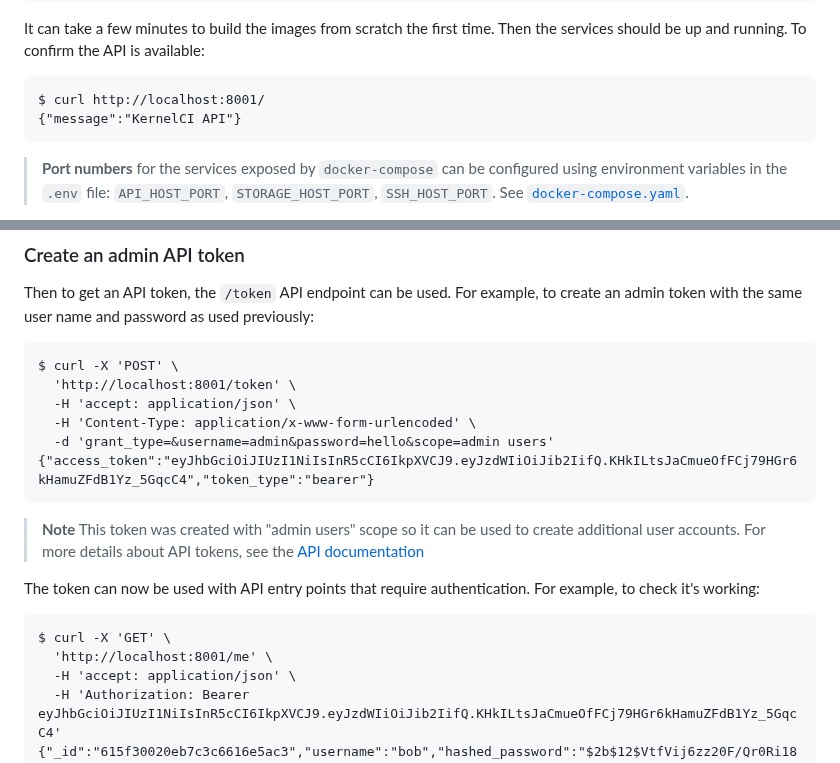
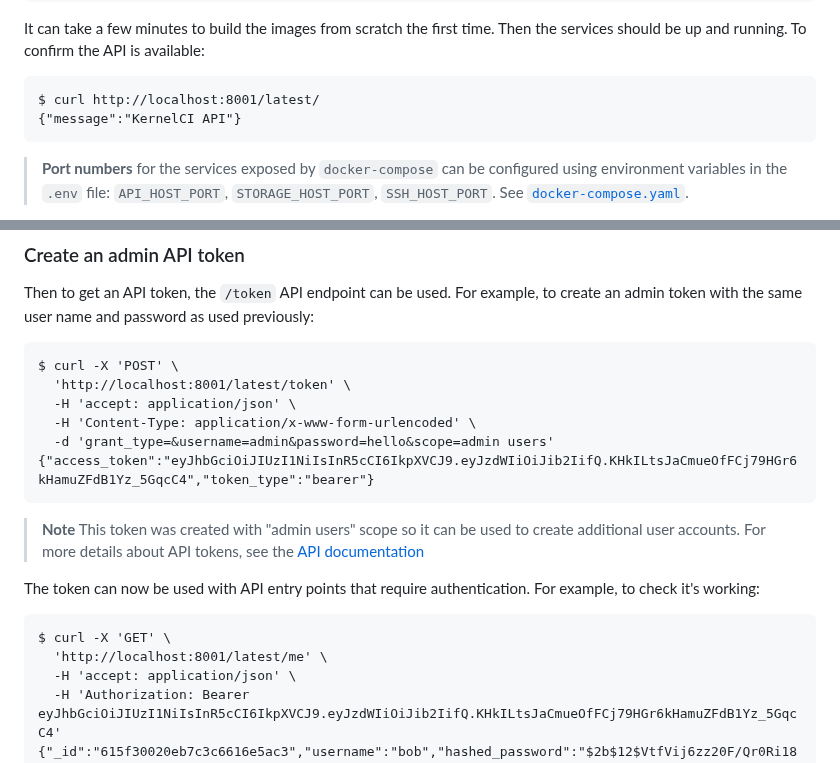
Before and after one commit to kernelci/kernelci-api, a Markdown page: doc/getting-started.md, 2 parts joined by grey strips. GitHub-like rendering.

Commit message:
doc/getting-started.md: update URLs with `/latest` prefix
Since the implementation of versioned APIs, all the API
endpoints have API version prefix i.e. `latest` for the
current development version.
Fix all the URLs of sample curl commands with API version
in `getting-started` page.

Signed-off-by: Jeny Sadadia <jeny.sadadia@collabora.com>

````diff
--- a/doc/getting-started.md
+++ b/doc/getting-started.md
@@ -52,7 +52,7 @@ It can take a few minutes to build the images from scratch the first time.
 Then the services should be up and running.  To confirm the API is available:
 
 ```
-$ curl http://localhost:8001/
+$ curl http://localhost:8001/latest/
 {"message":"KernelCI API"}
 ```
 
@@ -106,7 +106,7 @@ previously:
 
 ```
 $ curl -X 'POST' \
-  'http://localhost:8001/token' \
+  'http://localhost:8001/latest/token' \
   -H 'accept: application/json' \
   -H 'Content-Type: application/x-www-form-urlencoded' \
   -d 'grant_type=&username=admin&password=hello&scope=admin users'
@@ -123,7 +123,7 @@ For example, to check it's working:
 
 ```
 $ curl -X 'GET' \
-  'http://localhost:8001/me' \
+  'http://localhost:8001/latest/me' \
   -H 'accept: application/json' \
   -H 'Authorization: Bearer eyJhbGciOiJIUzI1NiIsInR5cCI6IkpXVCJ9.eyJzdWIiOiJib2IifQ.KHkILtsJaCmueOfFCj79HGr6kHamuZFdB1Yz_5GqcC4'
 {"_id":"615f30020eb7c3c6616e5ac3","username":"bob","hashed_password":"$2b$12$VtfVij6zz20F/Qr0Ri18O.11.0LJMMXyJxAJAHQbKU0jC96eo2fr.","active":true}
````
